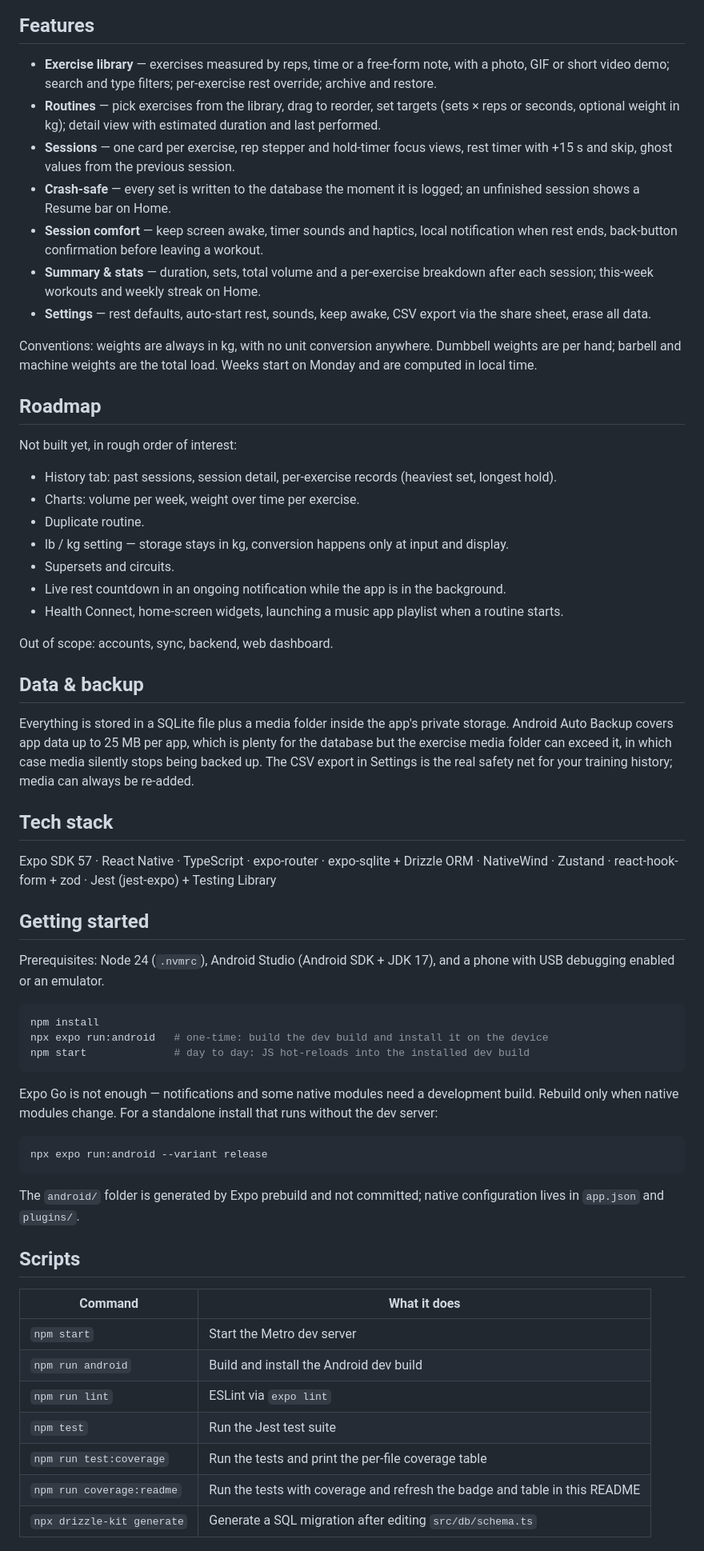
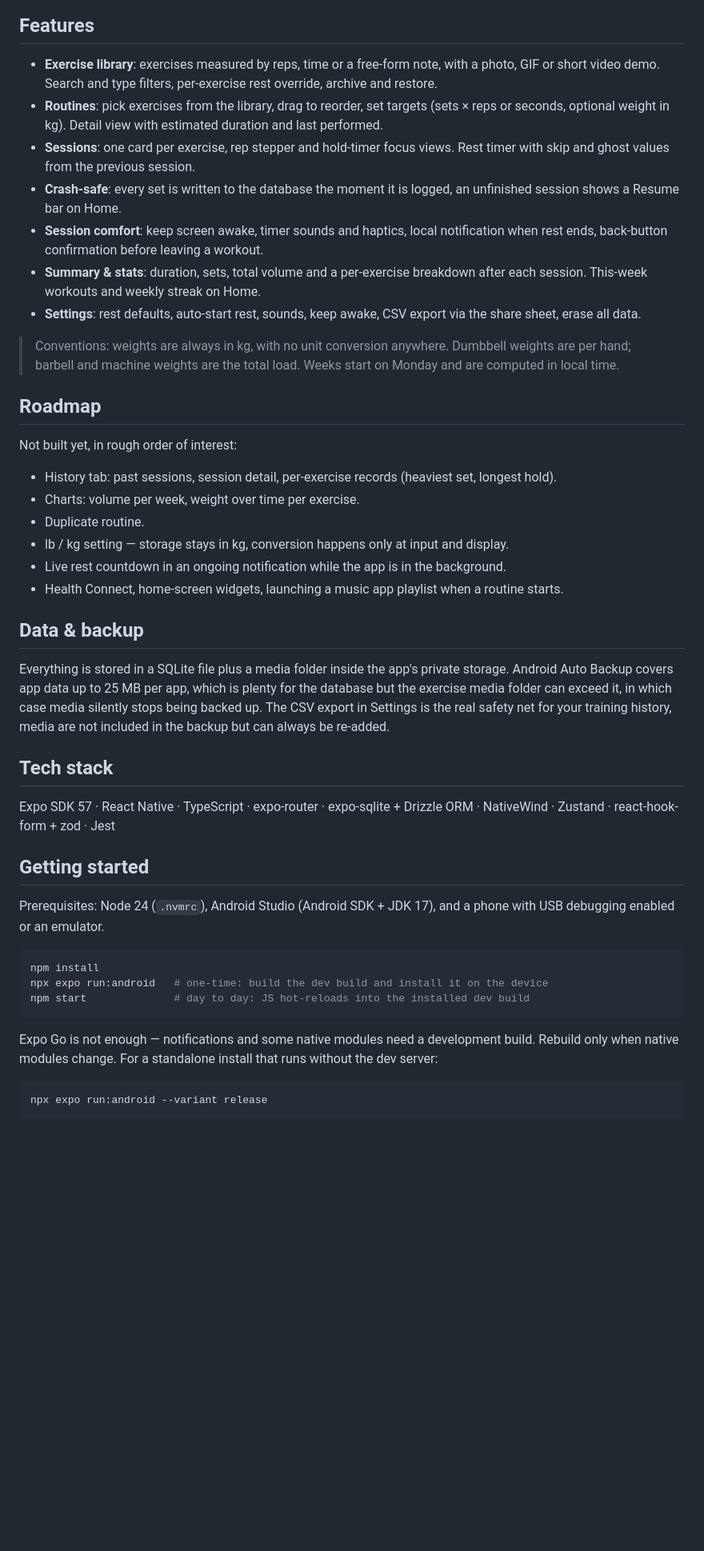
Before and after one commit to Naleeee/Volt, a Markdown page: README.md, the part around one of its changes. Shown at 80% size. GitHub-like rendering; blank space fills up the shorter version.

Commit message:
VT-88 :memo: Update readme file

````diff
--- a/README.md
+++ b/README.md
@@ -28,41 +34,61 @@ Build routines from your own exercise library, run them with a set-by-set checkl
 
 ## Features
 
-- **Exercise library** — exercises measured by reps, time or a free-form note, with a photo, GIF or short video demo; search and type filters; per-exercise rest override; archive and restore.
-- **Routines** — pick exercises from the library, drag to reorder, set targets (sets × reps or seconds, optional weight in kg); detail view with estimated duration and last performed.
-- **Sessions** — one card per exercise, rep stepper and hold-timer focus views, rest timer with +15 s and skip, ghost values from the previous session.
-- **Crash-safe** — every set is written to the database the moment it is logged; an unfinished session shows a Resume bar on Home.
-- **Session comfort** — keep screen awake, timer sounds and haptics, local notification when rest ends, back-button confirmation before leaving a workout.
-- **Summary & stats** — duration, sets, total volume and a per-exercise breakdown after each session; this-week workouts and weekly streak on Home.
-- **Settings** — rest defaults, auto-start rest, sounds, keep awake, CSV export via the share sheet, erase all data.
+- **Exercise library**: exercises measured by reps, time or a free-form note,
+  with a photo, GIF or short video demo. Search and type filters, per-exercise
+  rest override, archive and restore.
+- **Routines**: pick exercises from the library, drag to reorder, set targets
+  (sets × reps or seconds, optional weight in kg). Detail view with estimated
+  duration and last performed.
+- **Sessions**: one card per exercise, rep stepper and hold-timer focus views.
+  Rest timer with skip and ghost values from the previous session.
+- **Crash-safe**: every set is written to the database the moment it is logged,
+  an unfinished session shows a Resume bar on Home.
+- **Session comfort**: keep screen awake, timer sounds and haptics, local
+  notification when rest ends, back-button confirmation before leaving a
+  workout.
+- **Summary & stats**: duration, sets, total volume and a per-exercise breakdown
+  after each session. This-week workouts and weekly streak on Home.
+- **Settings**: rest defaults, auto-start rest, sounds, keep awake, CSV export
+  via the share sheet, erase all data.
 
-Conventions: weights are always in kg, with no unit conversion anywhere. Dumbbell weights are per hand; barbell and machine weights are the total load. Weeks start on Monday and are computed in local time.
+> Conventions: weights are always in kg, with no unit conversion anywhere.
+> Dumbbell weights are per hand; barbell and machine weights are the total load.
+> Weeks start on Monday and are computed in local time.
 
 ## Roadmap
 
 Not built yet, in rough order of interest:
 
-- History tab: past sessions, session detail, per-exercise records (heaviest set, longest hold).
+- History tab: past sessions, session detail, per-exercise records (heaviest
+  set, longest hold).
 - Charts: volume per week, weight over time per exercise.
 - Duplicate routine.
-- lb / kg setting — storage stays in kg, conversion happens only at input and display.
-- Supersets and circuits.
-- Live rest countdown in an ongoing notification while the app is in the background.
-- Health Connect, home-screen widgets, launching a music app playlist when a routine starts.
-
-Out of scope: accounts, sync, backend, web dashboard.
+- lb / kg setting — storage stays in kg, conversion happens only at input and
+  display.
+- Live rest countdown in an ongoing notification while the app is in the
+  background.
+- Health Connect, home-screen widgets, launching a music app playlist when a
+  routine starts.
 
 ## Data & backup
 
-Everything is stored in a SQLite file plus a media folder inside the app's private storage. Android Auto Backup covers app data up to 25 MB per app, which is plenty for the database but the exercise media folder can exceed it, in which case media silently stops being backed up. The CSV export in Settings is the real safety net for your training history; media can always be re-added.
+Everything is stored in a SQLite file plus a media folder inside the app's
+private storage. Android Auto Backup covers app data up to 25 MB per app, which
+is plenty for the database but the exercise media folder can exceed it, in which
+case media silently stops being backed up. The CSV export in Settings is the
+real safety net for your training history, media are not included in the backup
+but can always be re-added.
 
 ## Tech stack
 
-Expo SDK 57 · React Native · TypeScript · expo-router · expo-sqlite + Drizzle ORM · NativeWind · Zustand · react-hook-form + zod · Jest (jest-expo) + Testing Library
+Expo SDK 57 · React Native · TypeScript · expo-router · expo-sqlite + Drizzle
+ORM · NativeWind · Zustand · react-hook-form + zod · Jest
 
 ## Getting started
 
-Prerequisites: Node 24 (`.nvmrc`), Android Studio (Android SDK + JDK 17), and a phone with USB debugging enabled or an emulator.
+Prerequisites: Node 24 (`.nvmrc`), Android Studio (Android SDK + JDK 17), and a
+phone with USB debugging enabled or an emulator.
 
 ```bash
 npm install
@@ -70,23 +96,11 @@ npx expo run:android   # one-time: build the dev build and install it on the dev
 npm start              # day to day: JS hot-reloads into the installed dev build
 ```
 
-Expo Go is not enough — notifications and some native modules need a development build. Rebuild only when native modules change. For a standalone install that runs without the dev server:
+Expo Go is not enough — notifications and some native modules need a development
+build. Rebuild only when native modules change. For a standalone install that
+runs without the dev server:
 
 ```bash
 npx expo run:android --variant release
 ```
 
-The `android/` folder is generated by Expo prebuild and not committed; native configuration lives in `app.json` and `plugins/`.
-
-## Scripts
-
-| Command | What it does |
-| --- | --- |
-| `npm start` | Start the Metro dev server |
-| `npm run android` | Build and install the Android dev build |
-| `npm run lint` | ESLint via `expo lint` |
-| `npm test` | Run the Jest test suite |
-| `npm run test:coverage` | Run the tests and print the per-file coverage table |
-| `npm run coverage:readme` | Run the tests with coverage and refresh the badge and table in this README |
-| `npx drizzle-kit generate` | Generate a SQL migration after editing `src/db/schema.ts` |
-
````
Also changed, not shown: other parts of README.md (+14 -77 lines).
